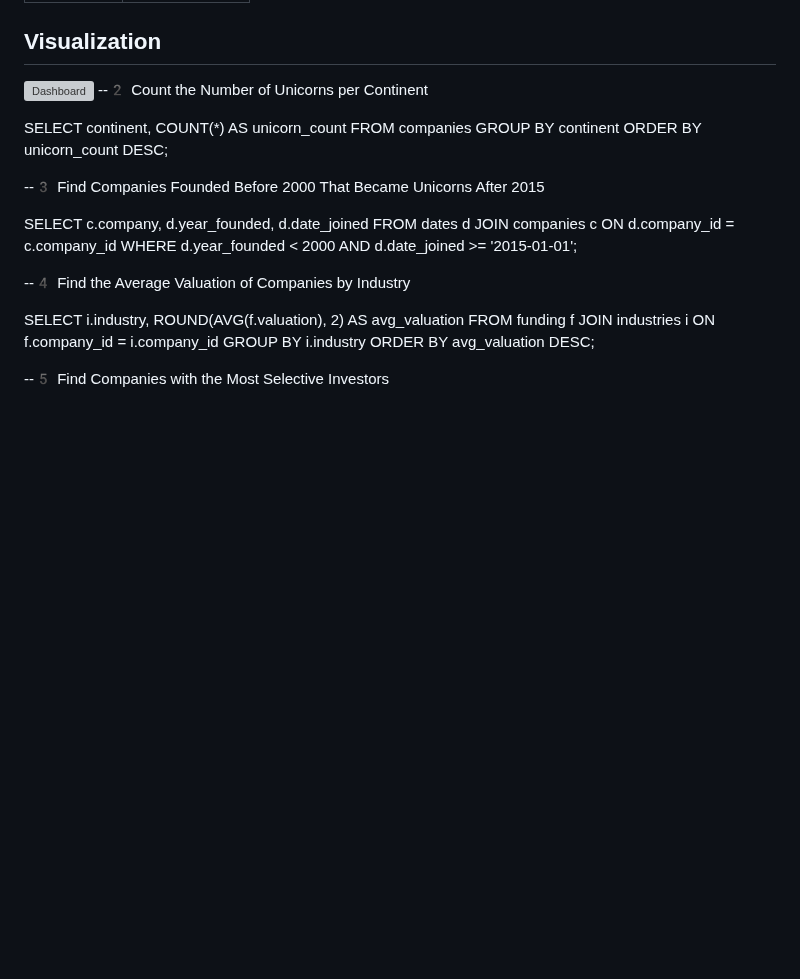
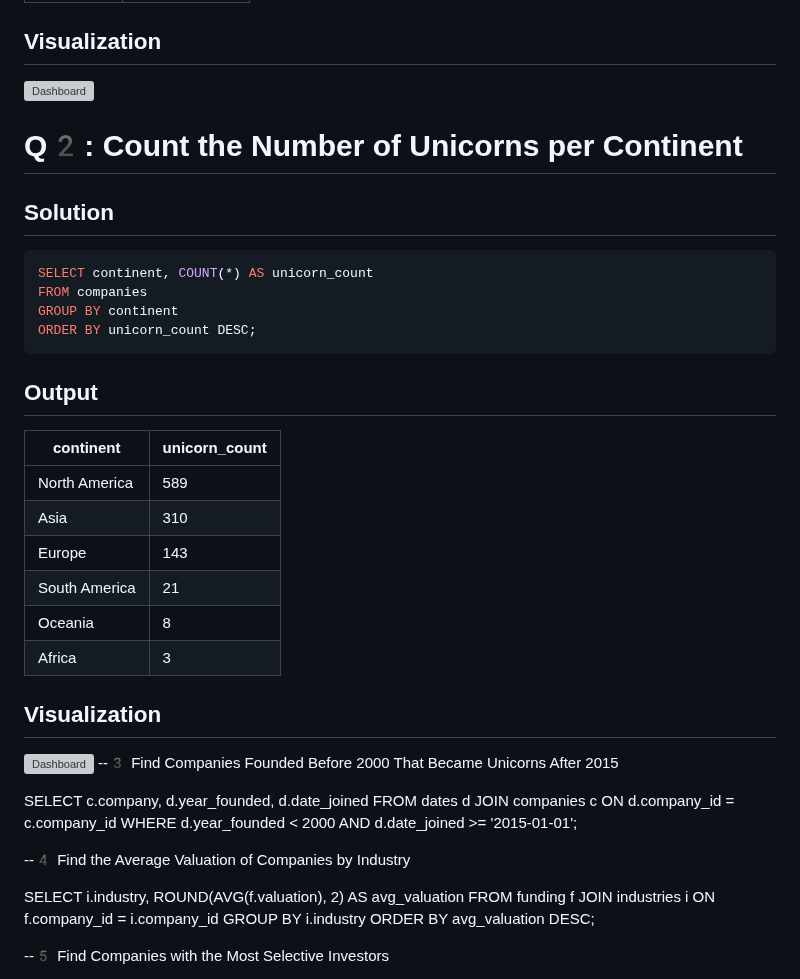
Before and after one commit to ShaikhBorhanUddin/Unicorn_Project, a Markdown page: Solutions.md, the part around the change. GitHub-like rendering; blank space fills up the shorter version; grey boxes are pictures that could not be loaded.

````diff
--- a/Solutions.md
+++ b/Solutions.md
@@ -17,13 +17,25 @@ LIMIT 5;
 |Klarna      |46000000000|
 ## Visualization
 ![Dashboard](https://github.com/ShaikhBorhanUddin/Unicorn_Company_Analysis/blob/main/Images/Sheet%201.png?raw=true)
---2️ Count the Number of Unicorns per Continent
-
+# Q2️: Count the Number of Unicorns per Continent
+## Solution
+```SQL
 SELECT continent, COUNT(*) AS unicorn_count
 FROM companies
 GROUP BY continent
 ORDER BY unicorn_count DESC;
-
+```
+## Output
+|continent    |unicorn_count|
+|-------------|-------------|
+|North America|589          |
+|Asia         |310          |
+|Europe       |143          |
+|South America|21           |
+|Oceania      |8            |
+|Africa       |3            |
+## Visualization
+![Dashboard](https://github.com/ShaikhBorhanUddin/Unicorn_Company_Analysis/blob/main/Images/Sheet%202.png?raw=true)
 --3️ Find Companies Founded Before 2000 That Became Unicorns After 2015
 
 SELECT c.company, d.year_founded, d.date_joined
````
